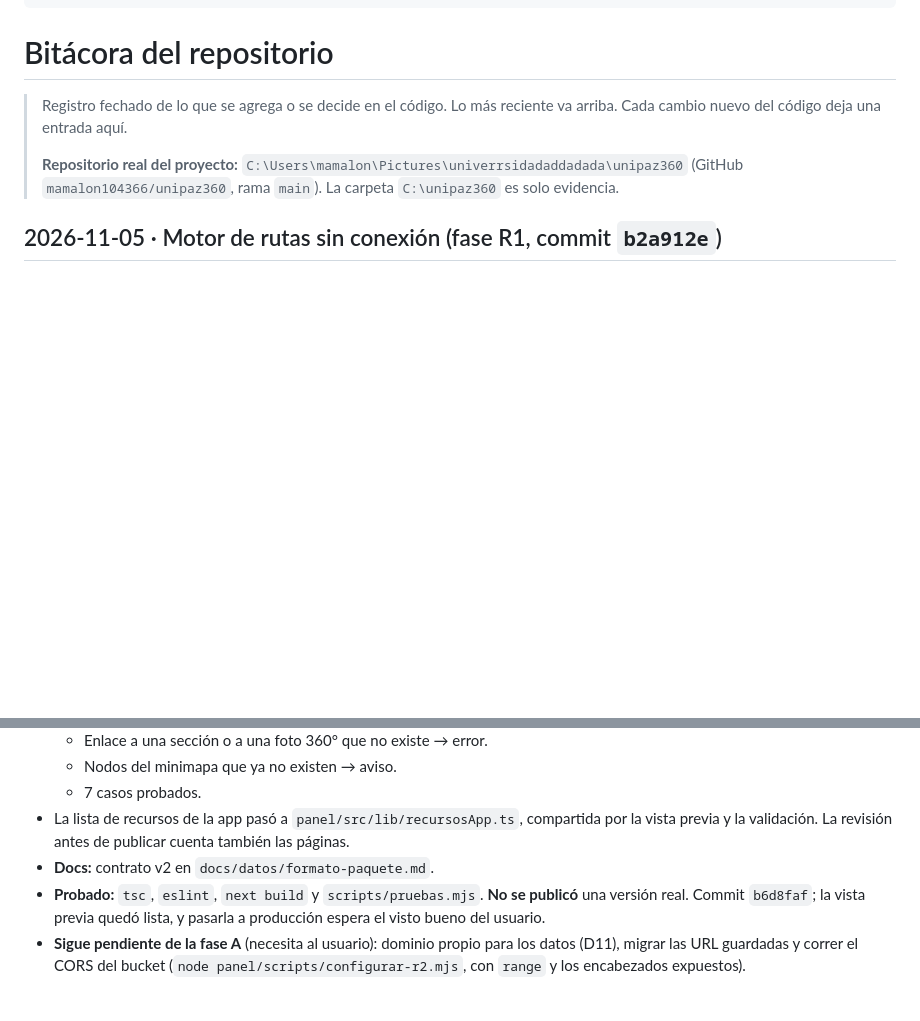
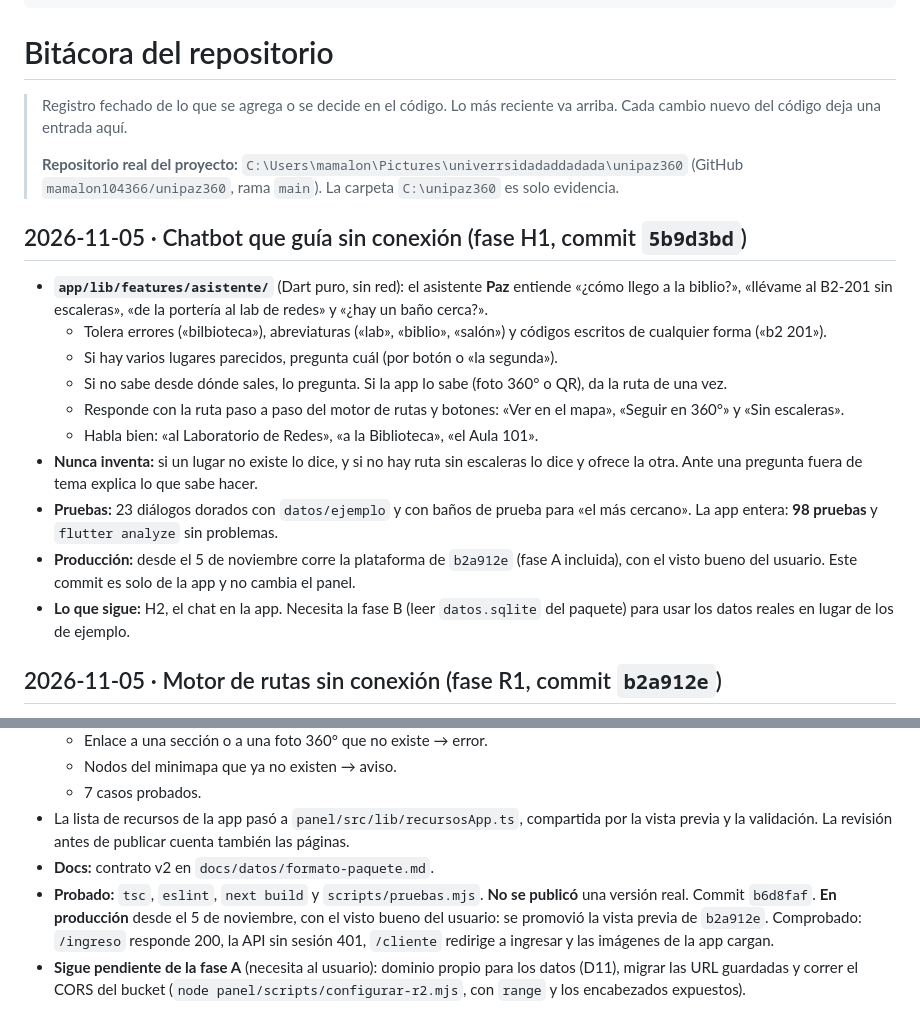
Before and after one commit to mamalon104366/unipaz360, a Markdown page: Sistema/Bitácora del repositorio.md, 2 parts joined by grey strips. Drawn GitHub-style; blank space fills up the shorter version.

Commit message:
docs: chatbot sin conexión (H1) y producción actualizada en la bitácora

```diff
--- a/Sistema/Bitácora del repositorio.md
+++ b/Sistema/Bitácora del repositorio.md
@@ -6,6 +6,19 @@ tags: [unipaz360, sistema, bitacora]
 > Registro fechado de lo que se agrega o se decide en el código. Lo más reciente va arriba. Cada cambio nuevo del código deja una entrada aquí.
 >
 > **Repositorio real del proyecto:** `C:\Users\mamalon\Pictures\univerrsidadaddadada\unipaz360` (GitHub `mamalon104366/unipaz360`, rama `main`). La carpeta `C:\unipaz360` es solo evidencia.
+
+## 2026-11-05 · Chatbot que guía sin conexión (fase H1, commit `5b9d3bd`)
+
+- **`app/lib/features/asistente/`** (Dart puro, sin red): el asistente **Paz** entiende «¿cómo llego a la biblio?», «llévame al B2-201 sin escaleras», «de la portería al lab de redes» y «¿hay un baño cerca?».
+  - Tolera errores («bilbioteca»), abreviaturas («lab», «biblio», «salón») y códigos escritos de cualquier forma («b2 201»).
+  - Si hay varios lugares parecidos, pregunta cuál (por botón o «la segunda»).
+  - Si no sabe desde dónde sales, lo pregunta. Si la app lo sabe (foto 360° o QR), da la ruta de una vez.
+  - Responde con la ruta paso a paso del motor de rutas y botones: «Ver en el mapa», «Seguir en 360°» y «Sin escaleras».
+  - Habla bien: «al Laboratorio de Redes», «a la Biblioteca», «el Aula 101».
+- **Nunca inventa:** si un lugar no existe lo dice, y si no hay ruta sin escaleras lo dice y ofrece la otra. Ante una pregunta fuera de tema explica lo que sabe hacer.
+- **Pruebas:** 23 diálogos dorados con `datos/ejemplo` y con baños de prueba para «el más cercano». La app entera: **98 pruebas** y `flutter analyze` sin problemas.
+- **Producción:** desde el 5 de noviembre corre la plataforma de `b2a912e` (fase A incluida), con el visto bueno del usuario. Este commit es solo de la app y no cambia el panel.
+- **Lo que sigue:** H2, el chat en la app. Necesita la fase B (leer `datos.sqlite` del paquete) para usar los datos reales en lugar de los de ejemplo.
 
 ## 2026-11-05 · Motor de rutas sin conexión (fase R1, commit `b2a912e`)
 
@@ -31,7 +44,7 @@ tags: [unipaz360, sistema, bitacora]
   - 7 casos probados.
 - La lista de recursos de la app pasó a `panel/src/lib/recursosApp.ts`, compartida por la vista previa y la validación. La revisión antes de publicar cuenta también las páginas.
 - **Docs:** contrato v2 en `docs/datos/formato-paquete.md`.
-- **Probado:** `tsc`, `eslint`, `next build` y `scripts/pruebas.mjs`. **No se publicó** una versión real. Commit `b6d8faf`; la vista previa quedó lista, y pasarla a producción espera el visto bueno del usuario.
+- **Probado:** `tsc`, `eslint`, `next build` y `scripts/pruebas.mjs`. **No se publicó** una versión real. Commit `b6d8faf`. **En producción** desde el 5 de noviembre, con el visto bueno del usuario: se promovió la vista previa de `b2a912e`. Comprobado: `/ingreso` responde 200, la API sin sesión 401, `/cliente` redirige a ingresar y las imágenes de la app cargan.
 - **Sigue pendiente de la fase A** (necesita al usuario): dominio propio para los datos (D11), migrar las URL guardadas y correr el CORS del bucket (`node panel/scripts/configurar-r2.mjs`, con `range` y los encabezados expuestos).
 
 ## 2026-11-05 · Plan de actualizaciones a las apps y estructura del logo (solo documentación)
```
Also changed, not shown: Sistema/Plan de trabajo - guía y chatbot.md (+14 -0 lines).
